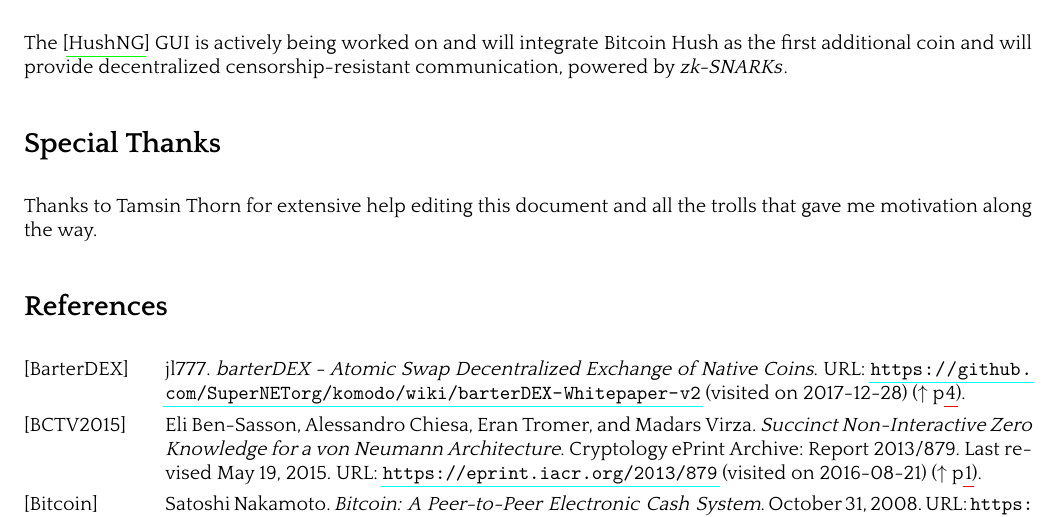
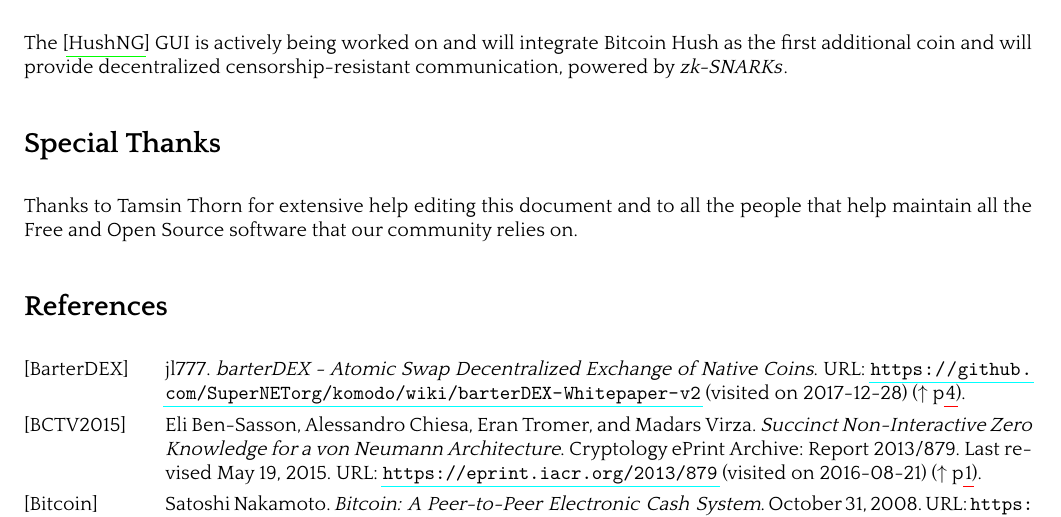
Before and after one commit to bitcoinhush/bitcoinhush, a LaTeX paper (whitepaper/btch.tex): part of page 5 of 6, cut so that both start at the same text. The pictures show the PDF file whitepaper/btch.pdf that the author committed with the source.

Commit message:
Update BTCH whitepaper some more

```diff
--- a/whitepaper/btch.tex
+++ b/whitepaper/btch.tex
@@ -622,8 +622,8 @@ powered by \zkSNARKs.
 
 \nsection{Special Thanks}
 
-Thanks to Tamsin Thorn for extensive help editing this document and all the trolls that gave
-me motivation along the way.
+Thanks to Tamsin Thorn for extensive help editing this document and to all the people that
+help maintain all the Free and Open Source software that our community relies on.
 
 
 \nsection{References}
```
Also changed, not shown: whitepaper/btch.pdf.
